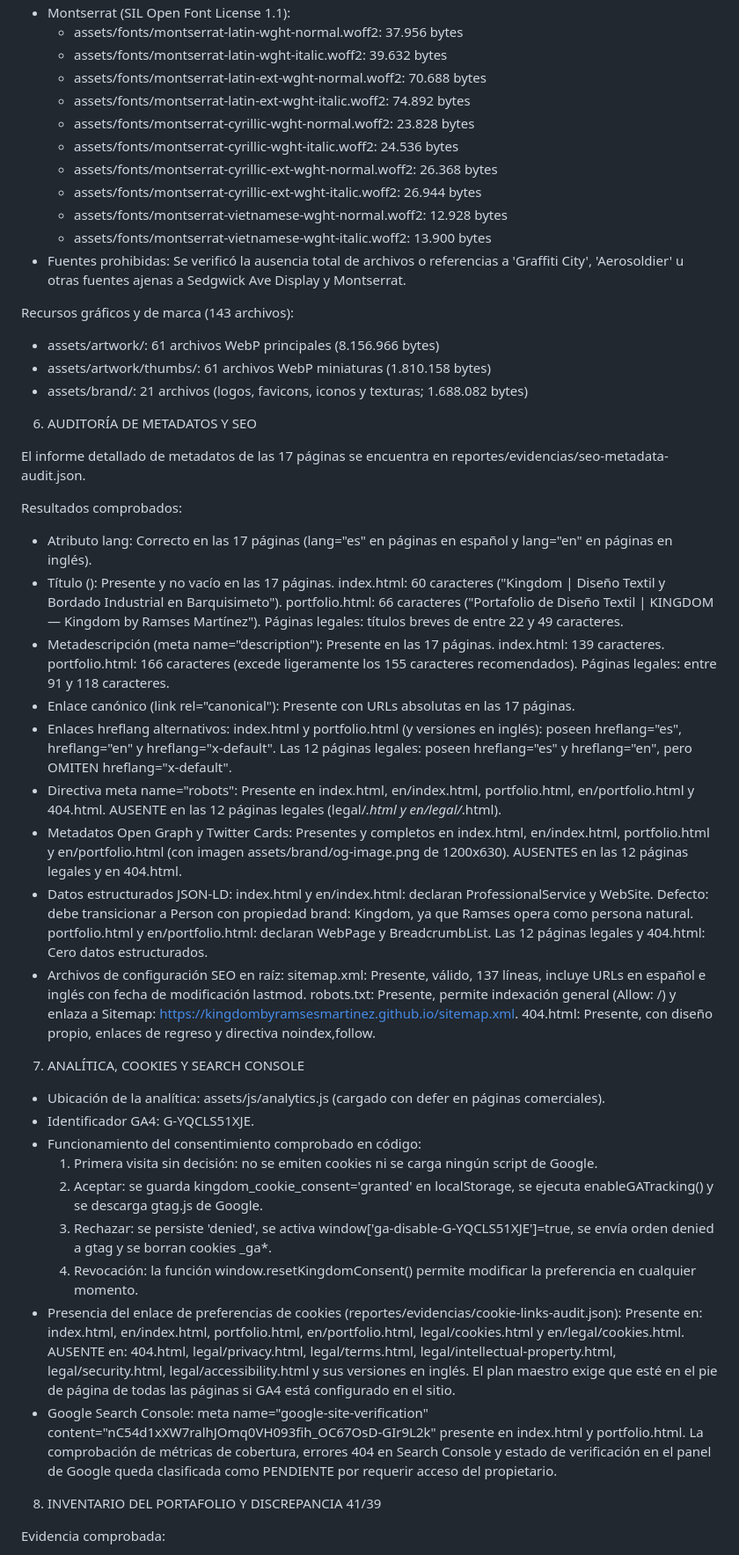
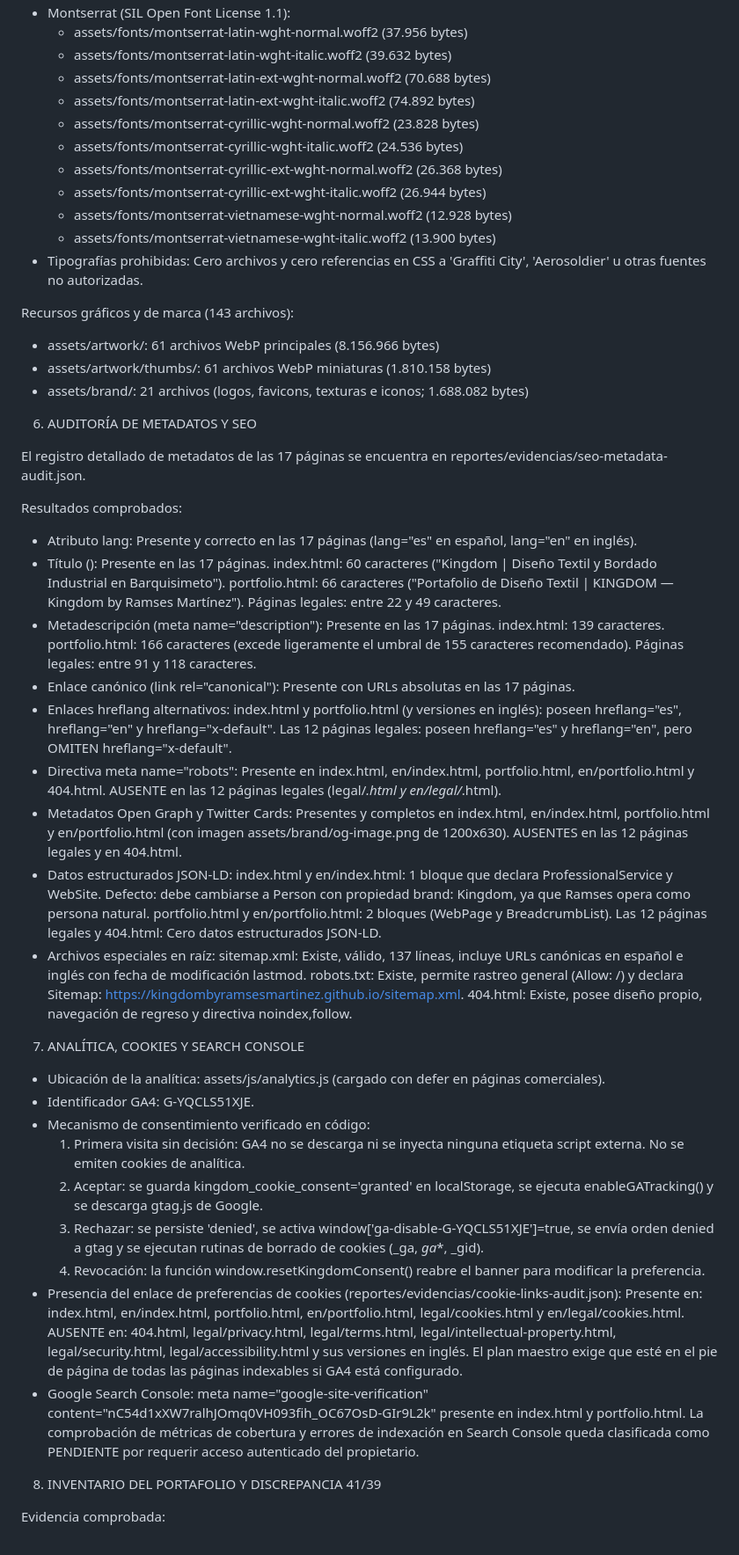
Before and after one commit to kingdombyramsesmartinez/kingdombyramsesmartinez.github.io, a Markdown page: reportes/FASE-0.md, the part around one of its changes. Shown at 88% size. Drawn GitHub-style.

Commit message:
docs(reporte): asentar cierre y verificacion final de Fase 0

```diff
--- a/reportes/FASE-0.md
+++ b/reportes/FASE-0.md
@@ -122,39 +141,38 @@ Fuentes tipográficas autoalojadas en assets/fonts/ (13 archivos):
 - Montserrat (SIL Open Font License 1.1):
-  - assets/fonts/montserrat-latin-wght-normal.woff2: 37.956 bytes
-  - assets/fonts/montserrat-latin-wght-italic.woff2: 39.632 bytes
-  - assets/fonts/montserrat-latin-ext-wght-normal.woff2: 70.688 bytes
-  - assets/fonts/montserrat-latin-ext-wght-italic.woff2: 74.892 bytes
-  - assets/fonts/montserrat-cyrillic-wght-normal.woff2: 23.828 bytes
-  - assets/fonts/montserrat-cyrillic-wght-italic.woff2: 24.536 bytes
-  - assets/fonts/montserrat-cyrillic-ext-wght-normal.woff2: 26.368 bytes
-  - assets/fonts/montserrat-cyrillic-ext-wght-italic.woff2: 26.944 bytes
-  - assets/fonts/montserrat-vietnamese-wght-normal.woff2: 12.928 bytes
-  - assets/fonts/montserrat-vietnamese-wght-italic.woff2: 13.900 bytes
-- Fuentes prohibidas:
-  Se verificó la ausencia total de archivos o referencias a 'Graffiti City', 'Aerosoldier' u otras fuentes ajenas a Sedgwick Ave Display y Montserrat.
+  - assets/fonts/montserrat-latin-wght-normal.woff2 (37.956 bytes)
+  - assets/fonts/montserrat-latin-wght-italic.woff2 (39.632 bytes)
+  - assets/fonts/montserrat-latin-ext-wght-normal.woff2 (70.688 bytes)
+  - assets/fonts/montserrat-latin-ext-wght-italic.woff2 (74.892 bytes)
+  - assets/fonts/montserrat-cyrillic-wght-normal.woff2 (23.828 bytes)
+  - assets/fonts/montserrat-cyrillic-wght-italic.woff2 (24.536 bytes)
+  - assets/fonts/montserrat-cyrillic-ext-wght-normal.woff2 (26.368 bytes)
+  - assets/fonts/montserrat-cyrillic-ext-wght-italic.woff2 (26.944 bytes)
+  - assets/fonts/montserrat-vietnamese-wght-normal.woff2 (12.928 bytes)
+  - assets/fonts/montserrat-vietnamese-wght-italic.woff2 (13.900 bytes)
+- Tipografías prohibidas: Cero archivos y cero referencias en CSS a 'Graffiti City', 'Aerosoldier' u otras fuentes no autorizadas.
 
 Recursos gráficos y de marca (143 archivos):
 - assets/artwork/: 61 archivos WebP principales (8.156.966 bytes)
 - assets/artwork/thumbs/: 61 archivos WebP miniaturas (1.810.158 bytes)
-- assets/brand/: 21 archivos (logos, favicons, iconos y texturas; 1.688.082 bytes)
+- assets/brand/: 21 archivos (logos, favicons, texturas e iconos; 1.688.082 bytes)
 
 
 6. AUDITORÍA DE METADATOS Y SEO
 
-El informe detallado de metadatos de las 17 páginas se encuentra en reportes/evidencias/seo-metadata-audit.json.
+El registro detallado de metadatos de las 17 páginas se encuentra en reportes/evidencias/seo-metadata-audit.json.
 
 Resultados comprobados:
 - Atributo lang:
-  Correcto en las 17 páginas (lang="es" en páginas en español y lang="en" en páginas en inglés).
+  Presente y correcto en las 17 páginas (lang="es" en español, lang="en" en inglés).
 - Título (<title>):
-  Presente y no vacío en las 17 páginas.
+  Presente en las 17 páginas.
   index.html: 60 caracteres ("Kingdom | Diseño Textil y Bordado Industrial en Barquisimeto").
   portfolio.html: 66 caracteres ("Portafolio de Diseño Textil | KINGDOM — Kingdom by Ramses Martínez").
-  Páginas legales: títulos breves de entre 22 y 49 caracteres.
+  Páginas legales: entre 22 y 49 caracteres.
 - Metadescripción (meta name="description"):
   Presente en las 17 páginas.
   index.html: 139 caracteres.
-  portfolio.html: 166 caracteres (excede ligeramente los 155 caracteres recomendados).
+  portfolio.html: 166 caracteres (excede ligeramente el umbral de 155 caracteres recomendado).
   Páginas legales: entre 91 y 118 caracteres.
 - Enlace canónico (link rel="canonical"):
   Presente con URLs absolutas en las 17 páginas.
@@ -168,13 +186,13 @@ Resultados comprobados:
   Presentes y completos en index.html, en/index.html, portfolio.html y en/portfolio.html (con imagen assets/brand/og-image.png de 1200x630).
   AUSENTES en las 12 páginas legales y en 404.html.
 - Datos estructurados JSON-LD:
-  index.html y en/index.html: declaran ProfessionalService y WebSite. Defecto: debe transicionar a Person con propiedad brand: Kingdom, ya que Ramses opera como persona natural.
-  portfolio.html y en/portfolio.html: declaran WebPage y BreadcrumbList.
-  Las 12 páginas legales y 404.html: Cero datos estructurados.
-- Archivos de configuración SEO en raíz:
-  sitemap.xml: Presente, válido, 137 líneas, incluye URLs en español e inglés con fecha de modificación lastmod.
-  robots.txt: Presente, permite indexación general (Allow: /) y enlaza a Sitemap: https://kingdombyramsesmartinez.github.io/sitemap.xml.
-  404.html: Presente, con diseño propio, enlaces de regreso y directiva noindex,follow.
+  index.html y en/index.html: 1 bloque que declara ProfessionalService y WebSite. Defecto: debe cambiarse a Person con propiedad brand: Kingdom, ya que Ramses opera como persona natural.
+  portfolio.html y en/portfolio.html: 2 bloques (WebPage y BreadcrumbList).
+  Las 12 páginas legales y 404.html: Cero datos estructurados JSON-LD.
+- Archivos especiales en raíz:
+  sitemap.xml: Existe, válido, 137 líneas, incluye URLs canónicas en español e inglés con fecha de modificación lastmod.
+  robots.txt: Existe, permite rastreo general (Allow: /) y declara Sitemap: https://kingdombyramsesmartinez.github.io/sitemap.xml.
+  404.html: Existe, posee diseño propio, navegación de regreso y directiva noindex,follow.
 
 
 7. ANALÍTICA, COOKIES Y SEARCH CONSOLE
@@ -183,17 +201,17 @@ Resultados comprobados:
   assets/js/analytics.js (cargado con defer en páginas comerciales).
 - Identificador GA4:
   G-YQCLS51XJE.
-- Funcionamiento del consentimiento comprobado en código:
-  1. Primera visita sin decisión: no se emiten cookies ni se carga ningún script de Google.
+- Mecanismo de consentimiento verificado en código:
+  1. Primera visita sin decisión: GA4 no se descarga ni se inyecta ninguna etiqueta script externa. No se emiten cookies de analítica.
   2. Aceptar: se guarda kingdom_cookie_consent='granted' en localStorage, se ejecuta enableGATracking() y se descarga gtag.js de Google.
-  3. Rechazar: se persiste 'denied', se activa window['ga-disable-G-YQCLS51XJE']=true, se envía orden denied a gtag y se borran cookies _ga*.
-  4. Revocación: la función window.resetKingdomConsent() permite modificar la preferencia en cualquier momento.
+  3. Rechazar: se persiste 'denied', se activa window['ga-disable-G-YQCLS51XJE']=true, se envía orden denied a gtag y se ejecutan rutinas de borrado de cookies (_ga, _ga_*, _gid).
+  4. Revocación: la función window.resetKingdomConsent() reabre el banner para modificar la preferencia.
 - Presencia del enlace de preferencias de cookies (reportes/evidencias/cookie-links-audit.json):
   Presente en: index.html, en/index.html, portfolio.html, en/portfolio.html, legal/cookies.html y en/legal/cookies.html.
-  AUSENTE en: 404.html, legal/privacy.html, legal/terms.html, legal/intellectual-property.html, legal/security.html, legal/accessibility.html y sus versiones en inglés. El plan maestro exige que esté en el pie de página de todas las páginas si GA4 está configurado en el sitio.
+  AUSENTE en: 404.html, legal/privacy.html, legal/terms.html, legal/intellectual-property.html, legal/security.html, legal/accessibility.html y sus versiones en inglés. El plan maestro exige que esté en el pie de página de todas las páginas indexables si GA4 está configurado.
 - Google Search Console:
   meta name="google-site-verification" content="nC54d1xXW7ralhJOmq0VH093fih_OC67OsD-GIr9L2k" presente en index.html y portfolio.html.
-  La comprobación de métricas de cobertura, errores 404 en Search Console y estado de verificación en el panel de Google queda clasificada como PENDIENTE por requerir acceso del propietario.
+  La comprobación de métricas de cobertura y errores de indexación en Search Console queda clasificada como PENDIENTE por requerir acceso autenticado del propietario.
 
 
 8. INVENTARIO DEL PORTAFOLIO Y DISCREPANCIA 41/39
```
Also changed, not shown: other parts of reportes/FASE-0.md (+146 -118 lines).
